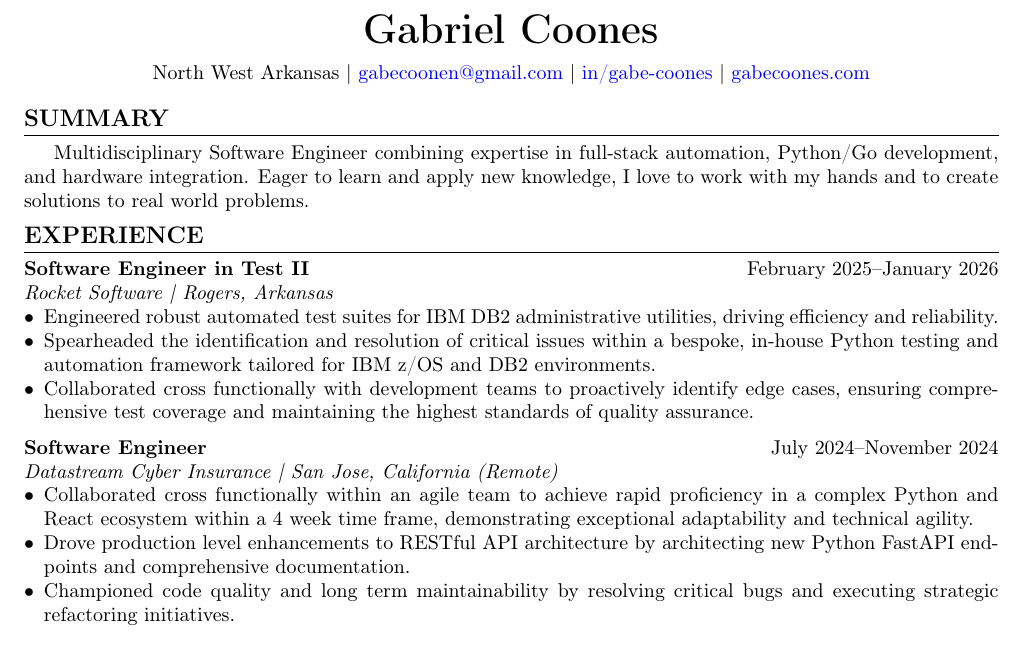
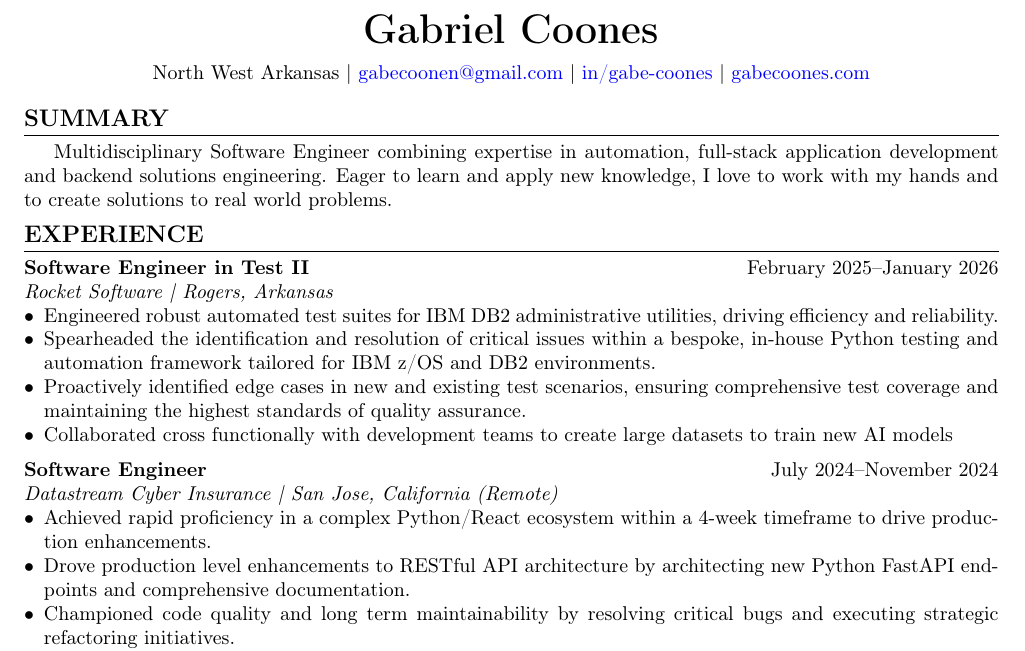
Before and after one commit to TheLazerman/Resume, a LaTeX CV (Gabriel_Coones_Resume.tex): part of page 1 of 2, cut so that both start at the same text. Compiled offline with pdfLaTeX.

Commit message:
update resume

```diff
--- a/Gabriel_Coones_Resume.tex
+++ b/Gabriel_Coones_Resume.tex
@@ -28,7 +28,7 @@ North West Arkansas \textbar{} \href{mailto:gabecoonen@gmail.com}{gabecoonen@gma
 \end{center}
 
 \section{Summary}
-Multidisciplinary Software Engineer combining expertise in full-stack automation, Python/Go development, and hardware integration. Eager to learn and apply new knowledge, I love to work with my hands and to create solutions to real world problems.
+Multidisciplinary Software Engineer combining expertise in automation, full-stack application development and backend solutions engineering. Eager to learn and apply new knowledge, I love to work with my hands and to create solutions to real world problems.
 
 \section{Experience}
 \noindent\textbf{Software Engineer in Test II} \hfill February 2025--January 2026 \\
@@ -36,14 +36,15 @@ Multidisciplinary Software Engineer combining expertise in full-stack automation
 \begin{itemize}[leftmargin=*, noitemsep, topsep=0pt]
     \item Engineered robust automated test suites for IBM DB2 administrative utilities, driving efficiency and reliability.
     \item Spearheaded the identification and resolution of critical issues within a bespoke, in-house Python testing and automation framework tailored for IBM z/OS and DB2 environments.
-    \item Collaborated cross functionally with development teams to proactively identify edge cases, ensuring comprehensive test coverage and maintaining the highest standards of quality assurance.
+    \item Proactively identified edge cases in new and existing test scenarios, ensuring comprehensive test coverage and maintaining the highest standards of quality assurance.
+    \item Collaborated cross functionally with development teams to create large datasets to train new AI models
 \end{itemize}
 \vspace{2mm}
 
 \noindent\textbf{Software Engineer} \hfill July 2024--November 2024 \\
 \textit{Datastream Cyber Insurance \textbar{} San Jose, California (Remote)}
 \begin{itemize}[leftmargin=*, noitemsep, topsep=0pt]
-    \item Collaborated cross functionally within an agile team to achieve rapid proficiency in a complex Python and React ecosystem within a 4 week time frame, demonstrating exceptional adaptability and technical agility.
+    \item Achieved rapid proficiency in a complex Python/React ecosystem within a 4-week timeframe to drive production enhancements.
     \item Drove production level enhancements to RESTful API architecture by architecting new Python FastAPI endpoints and comprehensive documentation.
     \item Championed code quality and long term maintainability by resolving critical bugs and executing strategic refactoring initiatives.
     \item Engineered modular React components to optimize development velocity, significantly reducing turnaround times through a robust focus on scalability and code reusability.
```
